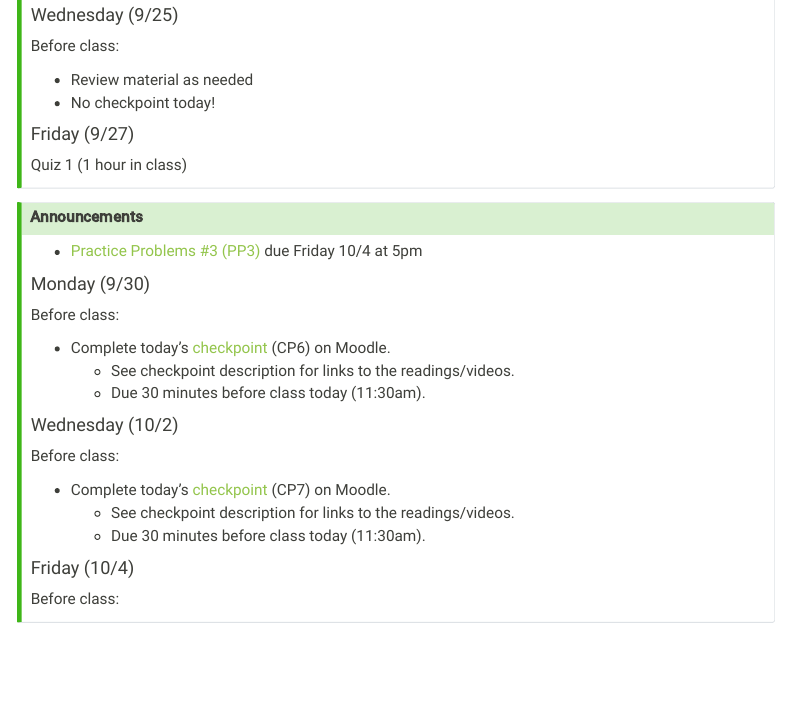
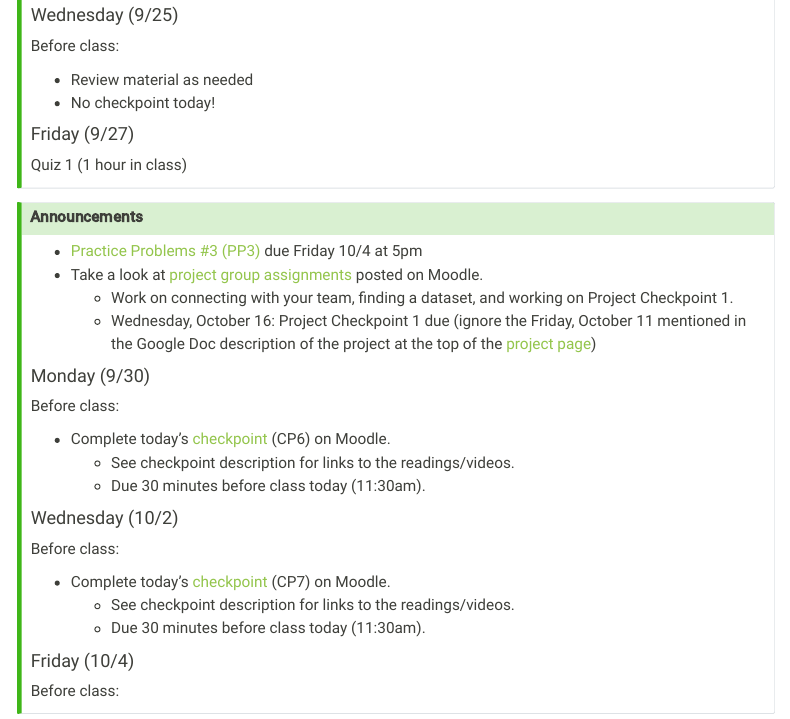
Before and after one commit to lmyint/155_fall_2024, a Quarto document (schedule.qmd): the page in a window 1100 px wide, from 2540 px down. Rendered offline with R 4.5, knitr and Pandoc in place of Quarto, with nearby package versions; menus at the side of the page are left out.

Commit message:
Update schedule and project pages

```diff
--- a/project.qmd
+++ b/project.qmd
@@ -7,7 +7,7 @@ A detailed description of the group project can be found [here](https://docs.goo
 
 # Important dates
 
-- Friday, October 11: Project Checkpoint 1 due
+- Wednesday, October 16: Project Checkpoint 1 due (ignore the Friday, October 11 mentioned in the Google Doc above)
 - Tuesday, November 26: Project Checkpoint 2 due
 - Wednesday, December 11: Project paper due, presentations in class
 
--- a/schedule.qmd
+++ b/schedule.qmd
@@ -201,6 +201,9 @@ Quiz 1 (1 hour in class)
 #### Announcements
 
 - [Practice Problems #3 (PP3)](assignments/pp3.qmd) due Friday 10/4 at 5pm
+- Take a look at [project group assignments](https://moodle.macalester.edu/mod/url/view.php?id=138952) posted on Moodle.
+    - Work on connecting with your team, finding a dataset, and working on Project Checkpoint 1.
+    - Wednesday, October 16: Project Checkpoint 1 due (ignore the Friday, October 11 mentioned in the Google Doc description of the project at the top of the [project page](project.qmd))
 
 #### Monday (9/30)
 
```
Also changed, not shown: docs/search.json, 2 other files.
